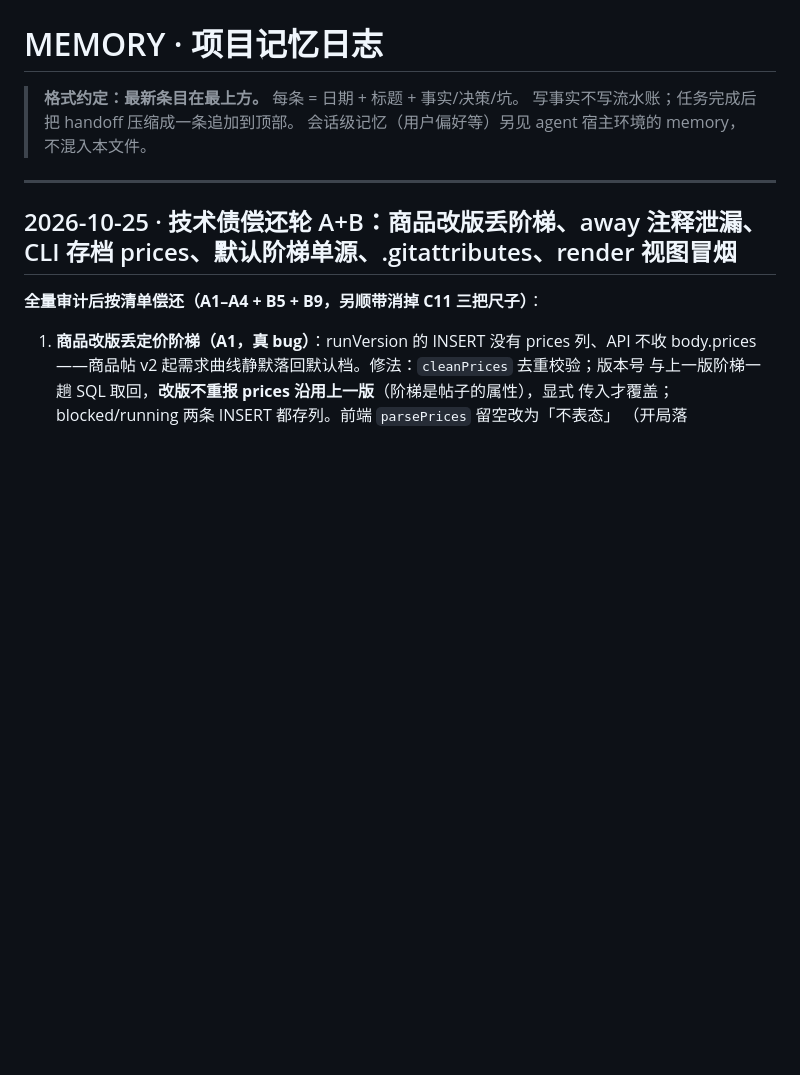
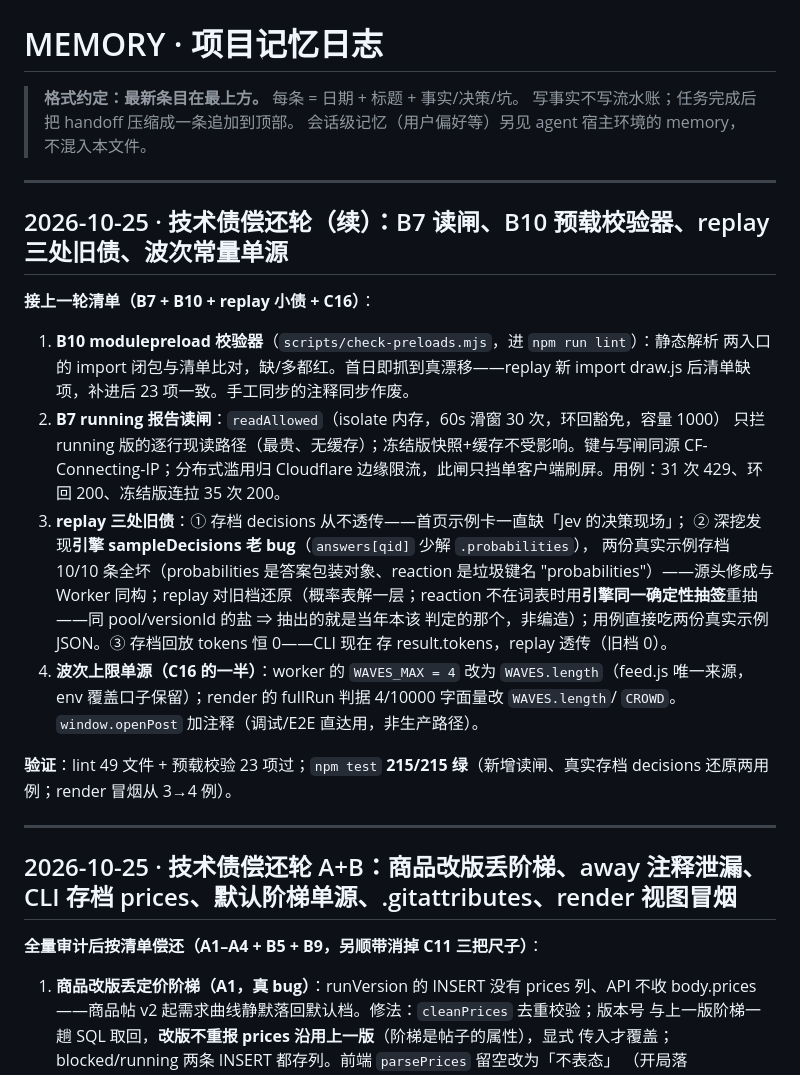
Before and after one commit to tripodxu/jevtown, a Markdown page: docs/MEMORY.md, the part around the change. Drawn GitHub-style; blank space fills up the shorter version.

Commit message:
docs: 记技术债续偿轮——读闸语义、预载校验器家法、决策样本还原的非编造原则

```diff
--- a/docs/MEMORY.md
+++ b/docs/MEMORY.md
@@ -3,6 +3,33 @@
 > **格式约定：最新条目在最上方。** 每条 = 日期 + 标题 + 事实/决策/坑。
 > 写事实不写流水账；任务完成后把 handoff 压缩成一条追加到顶部。
 > 会话级记忆（用户偏好等）另见 agent 宿主环境的 memory，不混入本文件。
+
+---
+
+## 2026-10-25 · 技术债偿还轮（续）：B7 读闸、B10 预载校验器、replay 三处旧债、波次常量单源
+
+**接上一轮清单（B7 + B10 + replay 小债 + C16）**：
+
+1. **B10 modulepreload 校验器**（`scripts/check-preloads.mjs`，进 `npm run lint`）：静态解析
+   两入口的 import 闭包与清单比对，缺/多都红。首日即抓到真漂移——replay 新 import draw.js
+   后清单缺项，补进后 23 项一致。手工同步的注释同步作废。
+2. **B7 running 报告读闸**：`readAllowed`（isolate 内存，60s 滑窗 30 次，环回豁免，容量 1000）
+   只拦 running 版的逐行现读路径（最贵、无缓存）；冻结版快照+缓存不受影响。键与写闸同源
+   CF-Connecting-IP；分布式滥用归 Cloudflare 边缘限流，此闸只挡单客户端刷屏。用例：31 次
+   429、环回 200、冻结版连拉 35 次 200。
+3. **replay 三处旧债**：① 存档 decisions 从不透传——首页示例卡一直缺「Jev 的决策现场」；
+   ② 深挖发现**引擎 sampleDecisions 老 bug**（`answers[qid]` 少解 `.probabilities`），
+   两份真实示例存档 10/10 条全坏（probabilities 是答案包装对象、reaction 是垃圾键名
+   "probabilities"）——源头修成与 Worker 同构；replay 对旧档还原（概率表解一层；reaction
+   不在词表时用**引擎同一确定性抽签**重抽——同 pool/versionId 的盐 ⇒ 抽出的就是当年本该
+   判定的那个，非编造）；用例直接吃两份真实示例 JSON。③ 存档回放 tokens 恒 0——CLI 现在
+   存 result.tokens，replay 透传（旧档 0）。
+4. **波次上限单源（C16 的一半）**：worker 的 `WAVES_MAX = 4` 改为 `WAVES.length`（feed.js
+   唯一来源，env 覆盖口子保留）；render 的 fullRun 判据 4/10000 字面量改 `WAVES.length`/
+   `CROWD`。`window.openPost` 加注释（调试/E2E 直达用，非生产路径）。
+
+**验证**：lint 49 文件 + 预载校验 23 项过；`npm test` **215/215 绿**（新增读闸、真实存档
+decisions 还原两用例；render 冒烟从 3→4 例）。
 
 ---
 
```
